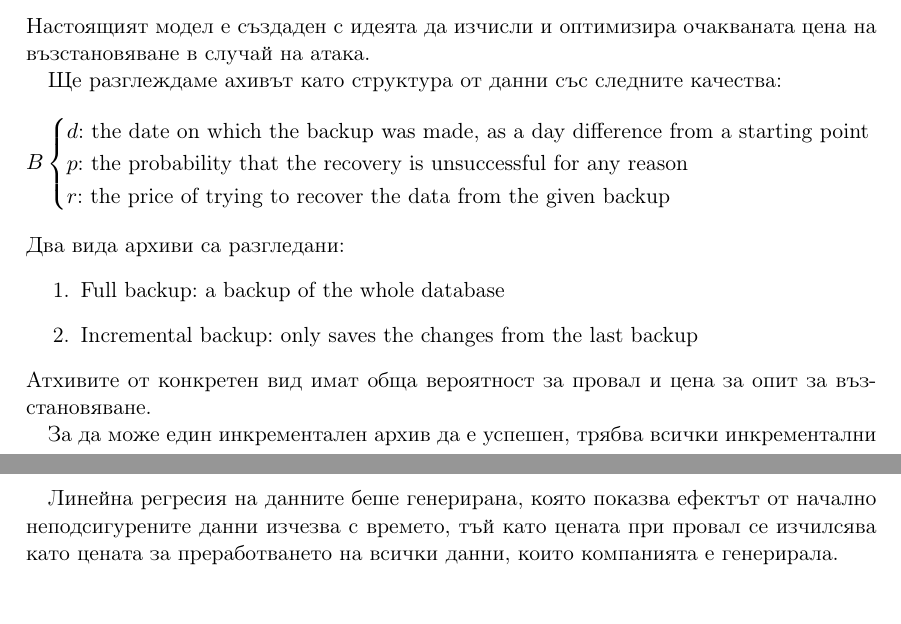
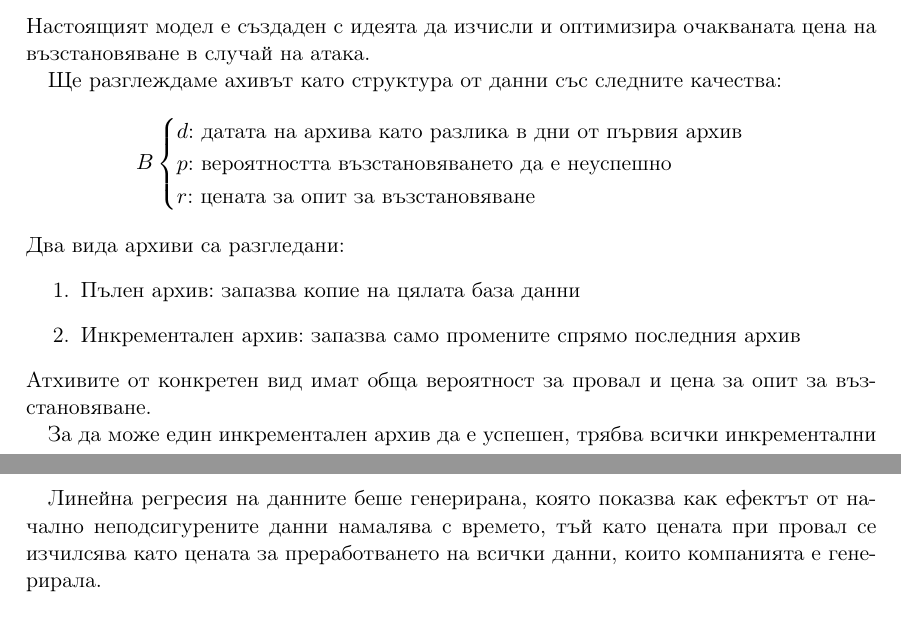
Before and after one commit to NIkolaStaykov/Ransomware-Research-Paper, a LaTeX paper (Ransomware_research_bg.tex): two parts of pages 8 and 12 of 13, joined at a grey line, cut so that both start at the same text. Compiled offline with pdfLaTeX.

Commit message:
final touches

```diff
--- a/Ransomware_research_bg.tex
+++ b/Ransomware_research_bg.tex
@@ -230,15 +230,15 @@
 			$$
 			B
 			\begin{cases}
-			d \text{: the date on which the backup was made, as a day difference from a starting point}\\
-			p \text{: the probability that the recovery is unsuccessful for any reason}\\
-			r \text{: the price of trying to recover the data from the given backup}
+			d \text{: датата на архива като разлика в дни от първия архив}\\
+			p \text{: вероятността възстановяването да е неуспешно}\\
+			r \text{: цената за опит за възстановяване}
 			\end{cases}
 			$$
 			Два вида архиви са разгледани:
 			\begin{enumerate}
-				\item Full backup: a backup of the whole database
-				\item Incremental backup: only saves the changes from the last backup
+				\item Пълен архив: запазва копие на цялата база данни
+				\item Инкрементален архив: запазва само промените спрямо последния архив
 			\end{enumerate}
 			Атхивите от конкретен вид имат обща вероятност за провал и цена за опит за възстановяване. \par
 			За да може един инкрементален архив да е успешен, трябва всички инкрементални архиви преди него до успешен пълен архив също да са успешни, както и самият пълен архив.\par
@@ -346,7 +346,7 @@
 			\blfootnote{Във фигура \ref{Fig:FullWeekly} и фигура \ref{Fig:MonteCarlo} данните са за седмичен пълен архив и ежедневен инкрементален}
 			Цветовете във фигура \ref{Fig:MonteCarlo} показват вида на последния успешно възстановен архив, пълен, инкрементален или несъществуващ.
 			\newpage
-			Линейна регресия на данните беше генерирана, която показва ефектът от начално неподсигурените данни изчезва с времето, тъй като цената при провал се изчилсява като цената за преработването на всички данни, които компанията е генерирала.
+			Линейна регресия на данните беше генерирана, която показва как ефектът от начално неподсигурените данни намалява с времето, тъй като цената при провал се изчилсява като цената за преработването на всички данни, които компанията е генерирала.
 		\subsection{Резултати}
 			Беше построен модел за изчисляване на очакваната цена при възстановяване на данни. Нещо повече, ефектът от инкременталните архиви беше показан в сравнение със стратегия използваща само пълни архиви. Беше направена и анализирана симулация от тип Монте Карло, коятодемонстрира реалния процес на възстановяване.
 	\section{Бъдещо развитие}
```
Also changed, not shown: Ransomware_research_project.tex (+1 -1 lines), Graphics/Actual_progress.png (deleted), Graphics/Backup_type_legend.png (deleted), Graphics/Big_and_small_backups_visualized.png (deleted), Graphics/Histogram_13.png, Graphics/Innofair_logo.jpeg (deleted), Graphics/Innofair_logo.png (added), Graphics/Monte_Carlo_0.12.png (deleted), Ransomware_research_bg.pdf, Ransomware_research_project.pdf, Ransomware_research_bg.tex (2 more changed lines).
